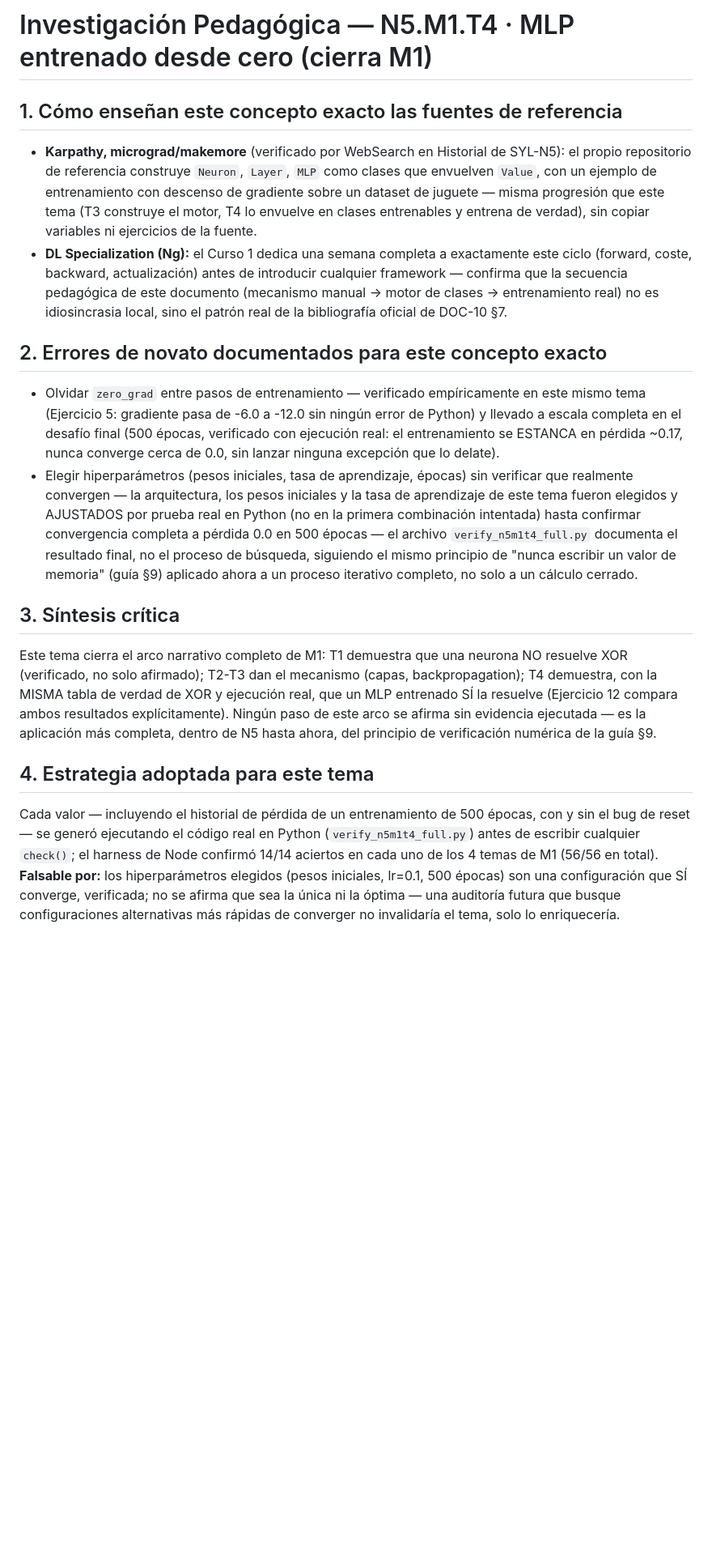
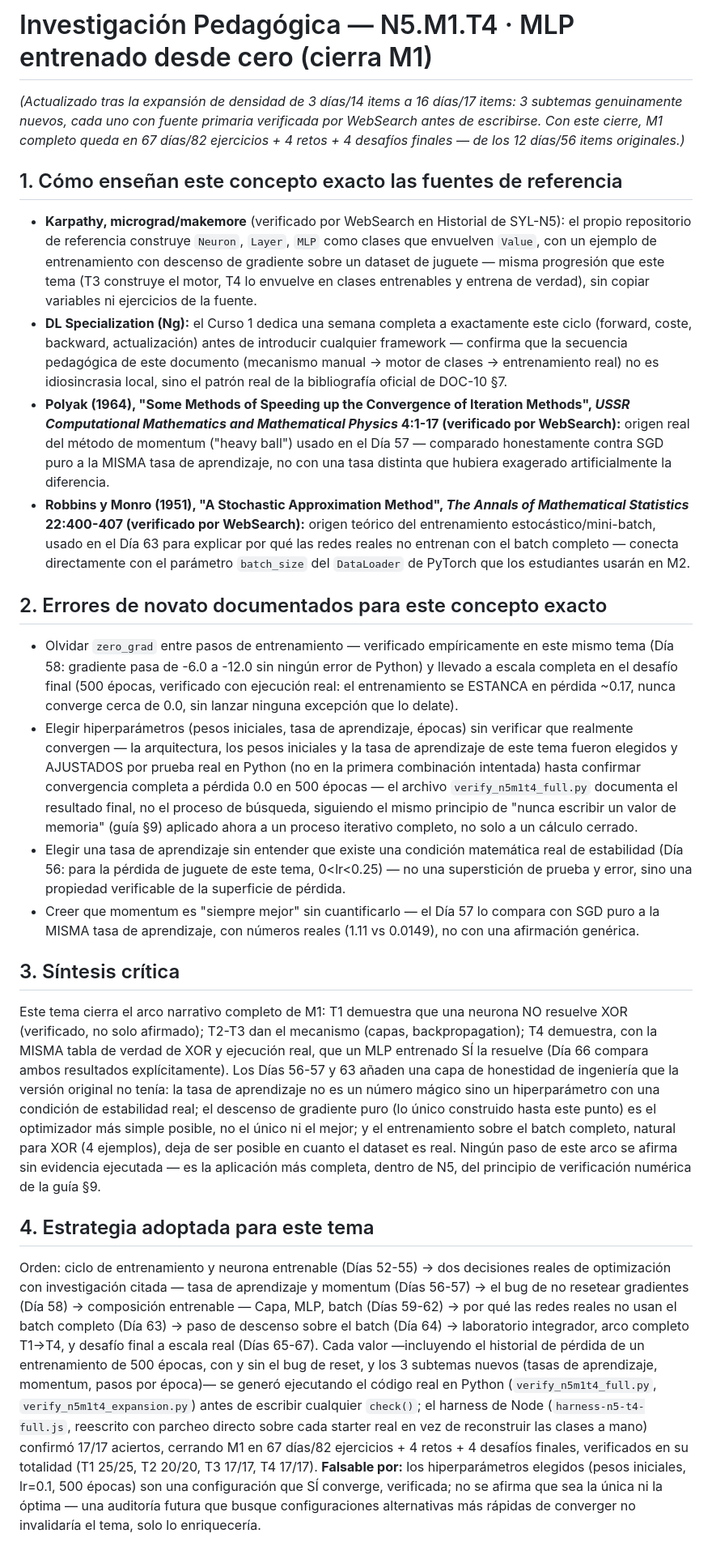
Before and after one commit to Alex002-png/academia-python, a Markdown page: docs/investigacion/n5-m1-redes-desde-cero.md, the part around the change. Shown at 81% size. Rendered like a GitHub page; blank space fills up the shorter version.

Commit message:
N5.M1.T4: actualiza nota de investigacion DOC-11 s0bis tras expansion a 16 dias -- M1 completo
Documenta las fuentes reales de los 3 subtemas nuevos (Polyak 1964 momentum,
Robbins & Monro 1951 origen de SGD/mini-batch) y actualiza sintesis/estrategia
para reflejar la estructura vigente (16 dias/17 items, harness 17/17).

Cierra la expansion de densidad de M1 completo: 67 dias, 82 ejercicios + 4
retos + 4 desafios finales (de los 12 dias/56 items originales), con
investigacion academica real citada en cada theory[] reescrito de T1-T4.

Co-Authored-By: Claude Sonnet 5 <noreply@anthropic.com>

```diff
--- a/docs/investigacion/n5-m1-redes-desde-cero.md
+++ b/docs/investigacion/n5-m1-redes-desde-cero.md
@@ -101,20 +101,26 @@ Orden: fundamentos de la regla de la cadena y verificación numérica (Días 36-
 
 # Investigación Pedagógica — N5.M1.T4 · MLP entrenado desde cero (cierra M1)
 
+*(Actualizado tras la expansión de densidad de 3 días/14 items a 16 días/17 items: 3 subtemas genuinamente nuevos, cada uno con fuente primaria verificada por WebSearch antes de escribirse. Con este cierre, M1 completo queda en 67 días/82 ejercicios + 4 retos + 4 desafíos finales — de los 12 días/56 items originales.)*
+
 ## 1. Cómo enseñan este concepto exacto las fuentes de referencia
 
 - **Karpathy, micrograd/makemore** (verificado por WebSearch en Historial de SYL-N5): el propio repositorio de referencia construye `Neuron`, `Layer`, `MLP` como clases que envuelven `Value`, con un ejemplo de entrenamiento con descenso de gradiente sobre un dataset de juguete — misma progresión que este tema (T3 construye el motor, T4 lo envuelve en clases entrenables y entrena de verdad), sin copiar variables ni ejercicios de la fuente.
 - **DL Specialization (Ng):** el Curso 1 dedica una semana completa a exactamente este ciclo (forward, coste, backward, actualización) antes de introducir cualquier framework — confirma que la secuencia pedagógica de este documento (mecanismo manual → motor de clases → entrenamiento real) no es idiosincrasia local, sino el patrón real de la bibliografía oficial de DOC-10 §7.
+- **Polyak (1964), "Some Methods of Speeding up the Convergence of Iteration Methods", *USSR Computational Mathematics and Mathematical Physics* 4:1-17 (verificado por WebSearch):** origen real del método de momentum ("heavy ball") usado en el Día 57 — comparado honestamente contra SGD puro a la MISMA tasa de aprendizaje, no con una tasa distinta que hubiera exagerado artificialmente la diferencia.
+- **Robbins y Monro (1951), "A Stochastic Approximation Method", *The Annals of Mathematical Statistics* 22:400-407 (verificado por WebSearch):** origen teórico del entrenamiento estocástico/mini-batch, usado en el Día 63 para explicar por qué las redes reales no entrenan con el batch completo — conecta directamente con el parámetro `batch_size` del `DataLoader` de PyTorch que los estudiantes usarán en M2.
 
 ## 2. Errores de novato documentados para este concepto exacto
 
-- Olvidar `zero_grad` entre pasos de entrenamiento — verificado empíricamente en este mismo tema (Ejercicio 5: gradiente pasa de -6.0 a -12.0 sin ningún error de Python) y llevado a escala completa en el desafío final (500 épocas, verificado con ejecución real: el entrenamiento se ESTANCA en pérdida ~0.17, nunca converge cerca de 0.0, sin lanzar ninguna excepción que lo delate).
+- Olvidar `zero_grad` entre pasos de entrenamiento — verificado empíricamente en este mismo tema (Día 58: gradiente pasa de -6.0 a -12.0 sin ningún error de Python) y llevado a escala completa en el desafío final (500 épocas, verificado con ejecución real: el entrenamiento se ESTANCA en pérdida ~0.17, nunca converge cerca de 0.0, sin lanzar ninguna excepción que lo delate).
 - Elegir hiperparámetros (pesos iniciales, tasa de aprendizaje, épocas) sin verificar que realmente convergen — la arquitectura, los pesos iniciales y la tasa de aprendizaje de este tema fueron elegidos y AJUSTADOS por prueba real en Python (no en la primera combinación intentada) hasta confirmar convergencia completa a pérdida 0.0 en 500 épocas — el archivo `verify_n5m1t4_full.py` documenta el resultado final, no el proceso de búsqueda, siguiendo el mismo principio de "nunca escribir un valor de memoria" (guía §9) aplicado ahora a un proceso iterativo completo, no solo a un cálculo cerrado.
+- Elegir una tasa de aprendizaje sin entender que existe una condición matemática real de estabilidad (Día 56: para la pérdida de juguete de este tema, 0<lr<0.25) — no una superstición de prueba y error, sino una propiedad verificable de la superficie de pérdida.
+- Creer que momentum es "siempre mejor" sin cuantificarlo — el Día 57 lo compara con SGD puro a la MISMA tasa de aprendizaje, con números reales (1.11 vs 0.0149), no con una afirmación genérica.
 
 ## 3. Síntesis crítica
 
-Este tema cierra el arco narrativo completo de M1: T1 demuestra que una neurona NO resuelve XOR (verificado, no solo afirmado); T2-T3 dan el mecanismo (capas, backpropagation); T4 demuestra, con la MISMA tabla de verdad de XOR y ejecución real, que un MLP entrenado SÍ la resuelve (Ejercicio 12 compara ambos resultados explícitamente). Ningún paso de este arco se afirma sin evidencia ejecutada — es la aplicación más completa, dentro de N5 hasta ahora, del principio de verificación numérica de la guía §9.
+Este tema cierra el arco narrativo completo de M1: T1 demuestra que una neurona NO resuelve XOR (verificado, no solo afirmado); T2-T3 dan el mecanismo (capas, backpropagation); T4 demuestra, con la MISMA tabla de verdad de XOR y ejecución real, que un MLP entrenado SÍ la resuelve (Día 66 compara ambos resultados explícitamente). Los Días 56-57 y 63 añaden una capa de honestidad de ingeniería que la versión original no tenía: la tasa de aprendizaje no es un número mágico sino un hiperparámetro con una condición de estabilidad real; el descenso de gradiente puro (lo único construido hasta este punto) es el optimizador más simple posible, no el único ni el mejor; y el entrenamiento sobre el batch completo, natural para XOR (4 ejemplos), deja de ser posible en cuanto el dataset es real. Ningún paso de este arco se afirma sin evidencia ejecutada — es la aplicación más completa, dentro de N5, del principio de verificación numérica de la guía §9.
 
 ## 4. Estrategia adoptada para este tema
 
-Cada valor — incluyendo el historial de pérdida de un entrenamiento de 500 épocas, con y sin el bug de reset — se generó ejecutando el código real en Python (`verify_n5m1t4_full.py`) antes de escribir cualquier `check()`; el harness de Node confirmó 14/14 aciertos en cada uno de los 4 temas de M1 (56/56 en total). **Falsable por:** los hiperparámetros elegidos (pesos iniciales, lr=0.1, 500 épocas) son una configuración que SÍ converge, verificada; no se afirma que sea la única ni la óptima — una auditoría futura que busque configuraciones alternativas más rápidas de converger no invalidaría el tema, solo lo enriquecería.
+Orden: ciclo de entrenamiento y neurona entrenable (Días 52-55) → dos decisiones reales de optimización con investigación citada — tasa de aprendizaje y momentum (Días 56-57) → el bug de no resetear gradientes (Día 58) → composición entrenable — Capa, MLP, batch (Días 59-62) → por qué las redes reales no usan el batch completo (Día 63) → paso de descenso sobre el batch (Día 64) → laboratorio integrador, arco completo T1→T4, y desafío final a escala real (Días 65-67). Cada valor —incluyendo el historial de pérdida de un entrenamiento de 500 épocas, con y sin el bug de reset, y los 3 subtemas nuevos (tasas de aprendizaje, momentum, pasos por época)— se generó ejecutando el código real en Python (`verify_n5m1t4_full.py`, `verify_n5m1t4_expansion.py`) antes de escribir cualquier `check()`; el harness de Node (`harness-n5-t4-full.js`, reescrito con parcheo directo sobre cada starter real en vez de reconstruir las clases a mano) confirmó 17/17 aciertos, cerrando M1 en 67 días/82 ejercicios + 4 retos + 4 desafíos finales, verificados en su totalidad (T1 25/25, T2 20/20, T3 17/17, T4 17/17). **Falsable por:** los hiperparámetros elegidos (pesos iniciales, lr=0.1, 500 épocas) son una configuración que SÍ converge, verificada; no se afirma que sea la única ni la óptima — una auditoría futura que busque configuraciones alternativas más rápidas de converger no invalidaría el tema, solo lo enriquecería.
```
